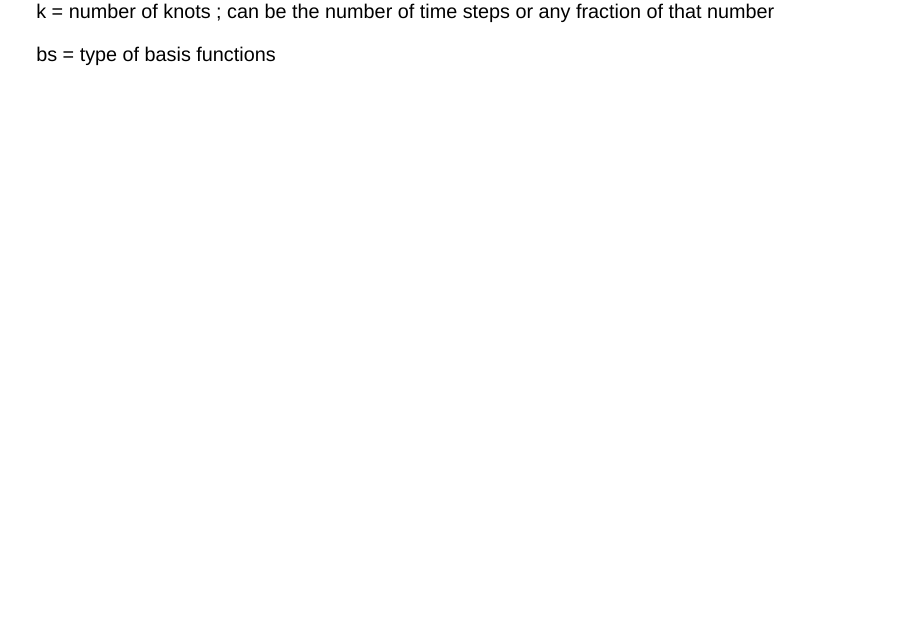
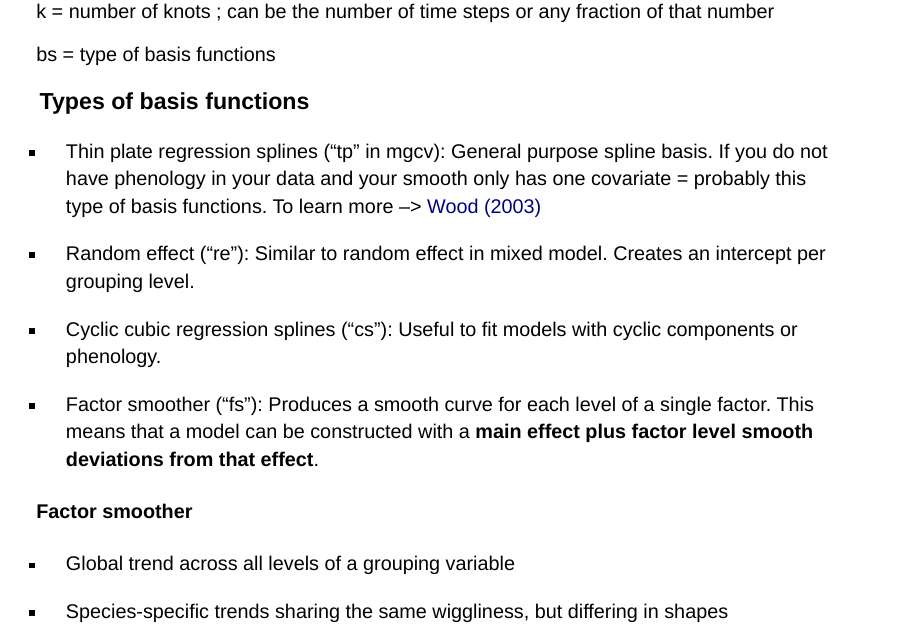
Before and after one commit to katherinehebert/bios2-hgam, a Quarto document (hgam-slides.qmd): page 28 of 79 before the commit and page 28 of 80 after it. Rendered offline with R 4.5, knitr and Pandoc in place of Quarto, with nearby package versions; drawn as Slidy slides in place of the format the file asks for; some code elsewhere in the file could not run offline.

Commit message:
Slide on the types of basis funcitons + slide on factor smoother

```diff
--- a/hgam-slides.qmd
+++ b/hgam-slides.qmd
@@ -269,6 +269,22 @@ s() = smooth function
 k = number of knots ; can be the number of time steps or any fraction of that number
 
 bs = type of basis functions
+
+### Types of basis functions
+
+-   Thin plate regression splines ("tp" in mgcv): General purpose spline basis. If you do not have phenology in your data and your smooth only has one covariate = probably this type of basis functions. To learn more –\> [Wood (2003)](https://rss.onlinelibrary.wiley.com/doi/abs/10.1111/1467-9868.00374)
+
+-   Random effect ("re"): Similar to random effect in mixed model. Creates an intercept per grouping level.
+
+-   Cyclic cubic regression splines ("cs"): Useful to fit models with cyclic components or phenology.
+
+-   Factor smoother ("fs"): Produces a smooth curve for each level of a single factor. This means that a model can be constructed with a **main effect plus factor level smooth deviations from that effect**.
+
+#### Factor smoother
+
+-   Global trend across all levels of a grouping variable
+
+-   Species-specific trends sharing the same wiggliness, but differing in shapes
 
 # Part 2: DGAMs {background-image="waves2.png"}
 
```
Also changed, not shown: hgam-slides.qmd (2 more changed lines).
